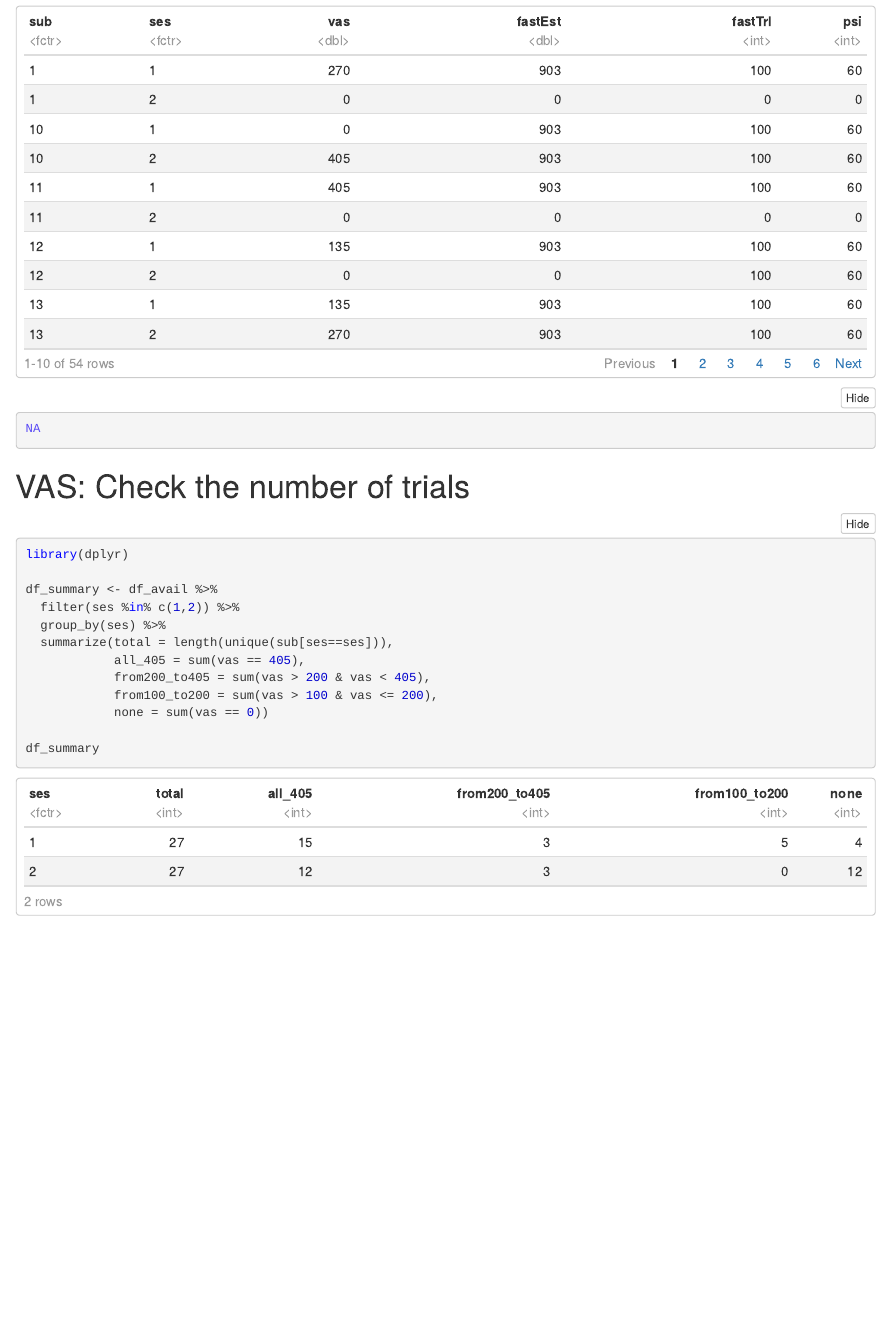
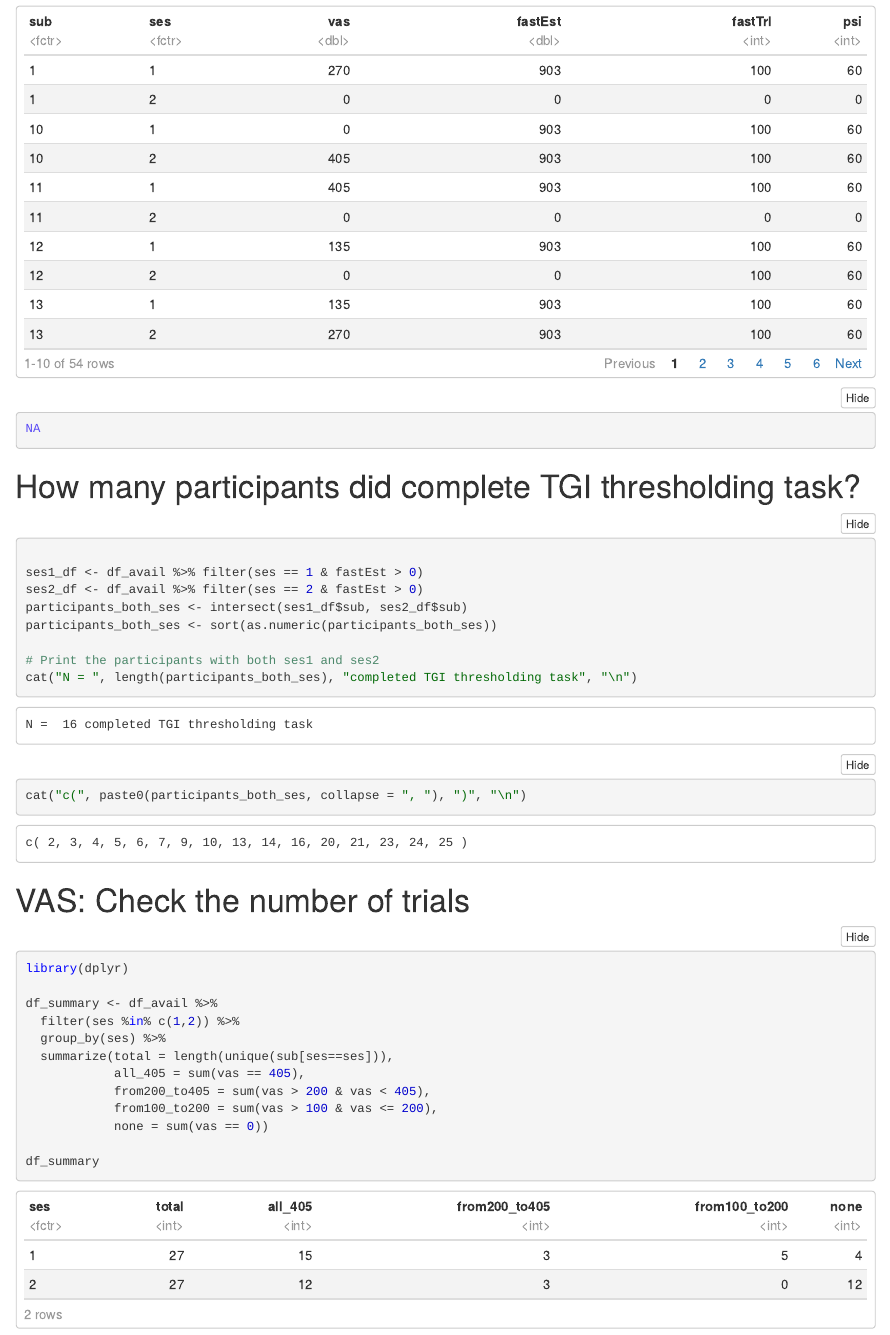
Before and after one commit to Body-Pain-Perception-Lab/tgi-calibration-exp1, an R Markdown document (code/data_preparation_exp1.Rmd): the page in a window 1100 px wide, from 1730 px down. The pictures show the output file code/data_preparation_exp1.nb.html that the author committed with the source, opened offline.

Commit message:
calculate how many participants completed both sessions

````diff
--- a/code/data_preparation_exp1.Rmd
+++ b/code/data_preparation_exp1.Rmd
@@ -82,6 +83,19 @@ df_avail[is.na(df_avail)] <- 0
 
 # Print results
 print(df_avail)
+
+```
+# How many participants did complete TGI thresholding task?
+```{r}
+
+ses1_df <- df_avail %>% filter(ses == 1 & fastEst > 0)
+ses2_df <- df_avail %>% filter(ses == 2 & fastEst > 0)
+participants_both_ses <- intersect(ses1_df$sub, ses2_df$sub)
+participants_both_ses <- sort(as.numeric(participants_both_ses))
+
+# Print the participants with both ses1 and ses2
+cat("N = ", length(participants_both_ses), "completed TGI thresholding task", "\n")
+cat("c(", paste0(participants_both_ses, collapse = ", "), ")", "\n")
 
 ```
 
````
Also changed, not shown: code/data_preparation_exp1.nb.html, code/data_preparation_exp1.Rmd (5 more changed lines).
